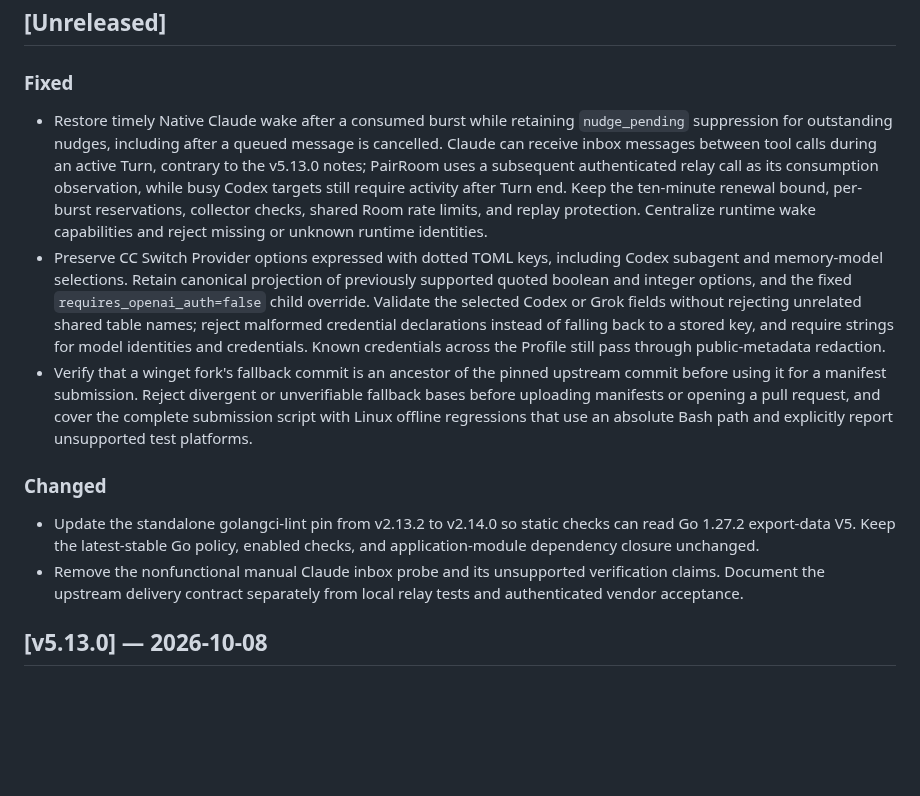
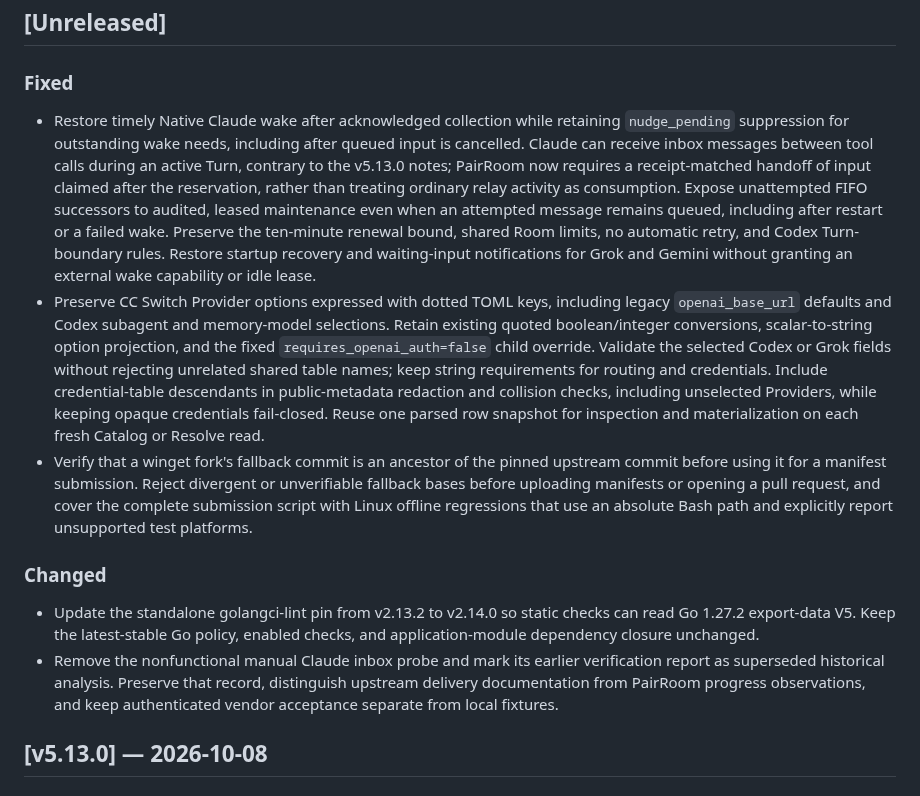
Before and after one commit to sean2077/pairroom, a Markdown page: CHANGELOG.md, the part around the change. GitHub-like rendering; blank space fills up the shorter version.

Commit message:
docs(changelog): record second-round review corrections

```diff
--- a/CHANGELOG.md
+++ b/CHANGELOG.md
@@ -6,14 +6,14 @@ Release sections group their entries under `### Added`, `### Fixed`, and `### Ch
 
 ### Fixed
 
-- Restore timely Native Claude wake after a consumed burst while retaining `nudge_pending` suppression for outstanding nudges, including after a queued message is cancelled. Claude can receive inbox messages between tool calls during an active Turn, contrary to the v5.13.0 notes; PairRoom uses a subsequent authenticated relay call as its consumption observation, while busy Codex targets still require activity after Turn end. Keep the ten-minute renewal bound, per-burst reservations, collector checks, shared Room rate limits, and replay protection. Centralize runtime wake capabilities and reject missing or unknown runtime identities.
-- Preserve CC Switch Provider options expressed with dotted TOML keys, including Codex subagent and memory-model selections. Retain canonical projection of previously supported quoted boolean and integer options, and the fixed `requires_openai_auth=false` child override. Validate the selected Codex or Grok fields without rejecting unrelated shared table names; reject malformed credential declarations instead of falling back to a stored key, and require strings for model identities and credentials. Known credentials across the Profile still pass through public-metadata redaction.
+- Restore timely Native Claude wake after acknowledged collection while retaining `nudge_pending` suppression for outstanding wake needs, including after queued input is cancelled. Claude can receive inbox messages between tool calls during an active Turn, contrary to the v5.13.0 notes; PairRoom now requires a receipt-matched handoff of input claimed after the reservation, rather than treating ordinary relay activity as consumption. Expose unattempted FIFO successors to audited, leased maintenance even when an attempted message remains queued, including after restart or a failed wake. Preserve the ten-minute renewal bound, shared Room limits, no automatic retry, and Codex Turn-boundary rules. Restore startup recovery and waiting-input notifications for Grok and Gemini without granting an external wake capability or idle lease.
+- Preserve CC Switch Provider options expressed with dotted TOML keys, including legacy `openai_base_url` defaults and Codex subagent and memory-model selections. Retain existing quoted boolean/integer conversions, scalar-to-string option projection, and the fixed `requires_openai_auth=false` child override. Validate the selected Codex or Grok fields without rejecting unrelated shared table names; keep string requirements for routing and credentials. Include credential-table descendants in public-metadata redaction and collision checks, including unselected Providers, while keeping opaque credentials fail-closed. Reuse one parsed row snapshot for inspection and materialization on each fresh Catalog or Resolve read.
 - Verify that a winget fork's fallback commit is an ancestor of the pinned upstream commit before using it for a manifest submission. Reject divergent or unverifiable fallback bases before uploading manifests or opening a pull request, and cover the complete submission script with Linux offline regressions that use an absolute Bash path and explicitly report unsupported test platforms.
 
 ### Changed
 
 - Update the standalone golangci-lint pin from v2.13.2 to v2.14.0 so static checks can read Go 1.27.2 export-data V5. Keep the latest-stable Go policy, enabled checks, and application-module dependency closure unchanged.
-- Remove the nonfunctional manual Claude inbox probe and its unsupported verification claims. Document the upstream delivery contract separately from local relay tests and authenticated vendor acceptance.
+- Remove the nonfunctional manual Claude inbox probe and mark its earlier verification report as superseded historical analysis. Preserve that record, distinguish upstream delivery documentation from PairRoom progress observations, and keep authenticated vendor acceptance separate from local fixtures.
 
 ## [v5.13.0] — 2026-10-08
 
```
